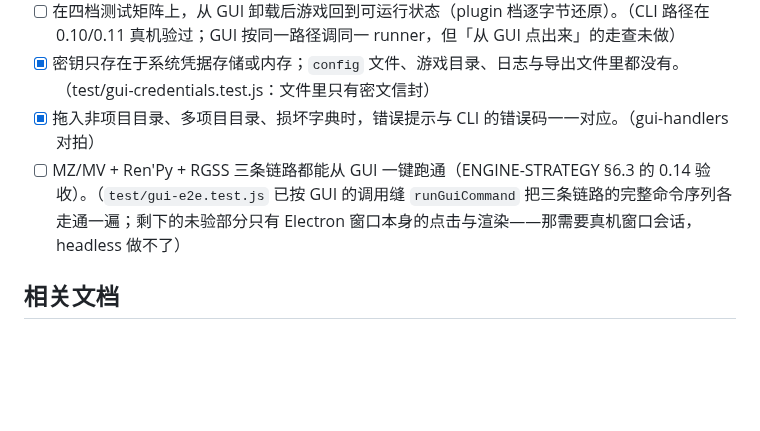
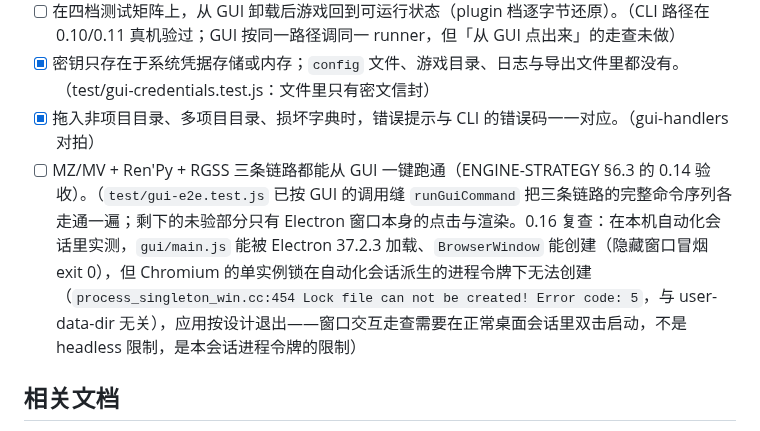
Before and after one commit to MagicalAlmond/Yakusha, a Markdown page: docs/gui.md, the part around the change. GitHub-like rendering; blank space fills up the shorter version.

```diff
--- a/docs/gui.md
+++ b/docs/gui.md
@@ -153,7 +153,7 @@ GUI 永远不做以下事情（与 [limitations.md](limitations.md) 的工具边
 - [ ] 在四档测试矩阵上，从 GUI 卸载后游戏回到可运行状态（plugin 档逐字节还原）。（CLI 路径在 0.10/0.11 真机验过；GUI 按同一路径调同一 runner，但「从 GUI 点出来」的走查未做）
 - [x] 密钥只存在于系统凭据存储或内存；`config` 文件、游戏目录、日志与导出文件里都没有。（test/gui-credentials.test.js：文件里只有密文信封）
 - [x] 拖入非项目目录、多项目目录、损坏字典时，错误提示与 CLI 的错误码一一对应。（gui-handlers 对拍）
-- [ ] MZ/MV + Ren'Py + RGSS 三条链路都能从 GUI 一键跑通（ENGINE-STRATEGY §6.3 的 0.14 验收）。（`test/gui-e2e.test.js` 已按 GUI 的调用缝 `runGuiCommand` 把三条链路的完整命令序列各走通一遍；剩下的未验部分只有 Electron 窗口本身的点击与渲染——那需要真机窗口会话，headless 做不了）
+- [ ] MZ/MV + Ren'Py + RGSS 三条链路都能从 GUI 一键跑通（ENGINE-STRATEGY §6.3 的 0.14 验收）。（`test/gui-e2e.test.js` 已按 GUI 的调用缝 `runGuiCommand` 把三条链路的完整命令序列各走通一遍；剩下的未验部分只有 Electron 窗口本身的点击与渲染。0.16 复查：在本机自动化会话里实测，`gui/main.js` 能被 Electron 37.2.3 加载、`BrowserWindow` 能创建（隐藏窗口冒烟 exit 0），但 Chromium 的单实例锁在自动化会话派生的进程令牌下无法创建（`process_singleton_win.cc:454 Lock file can not be created! Error code: 5`，与 user-data-dir 无关），应用按设计退出——窗口交互走查需要在正常桌面会话里双击启动，不是 headless 限制，是本会话进程令牌的限制）
 
 ## 相关文档
 
```
Also changed, not shown: docs/dev/DEVLOG.md (+6 -0 lines).
